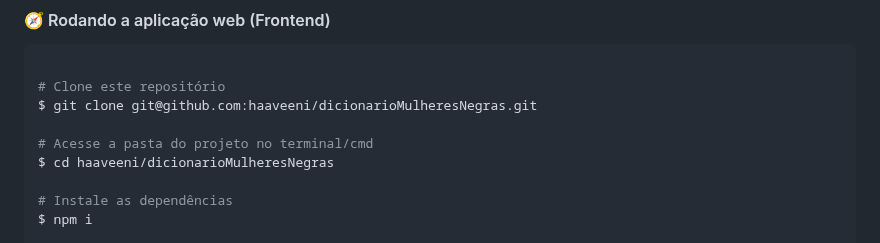
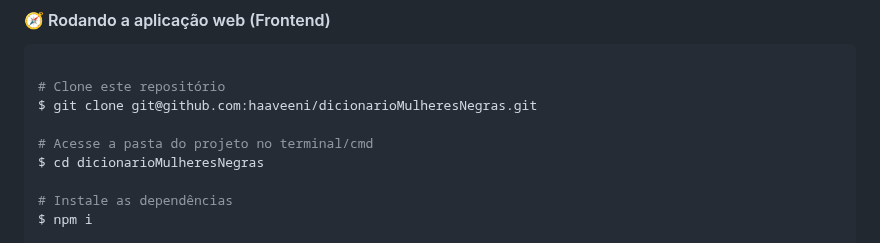
Before and after one commit to haaveeni/dicionario-de-mulheres-negras, a Markdown page: README.md, the part around the change. GitHub-like rendering.

```diff
--- a/README.md
+++ b/README.md
@@ -73,7 +73,7 @@ Antes de começar, você vai precisar ter instalado em sua máquina as seguintes
 $ git clone git@github.com:haaveeni/dicionarioMulheresNegras.git
 
 # Acesse a pasta do projeto no terminal/cmd
-$ cd haaveeni/dicionarioMulheresNegras
+$ cd dicionarioMulheresNegras
 
 # Instale as dependências
 $ npm i
```
